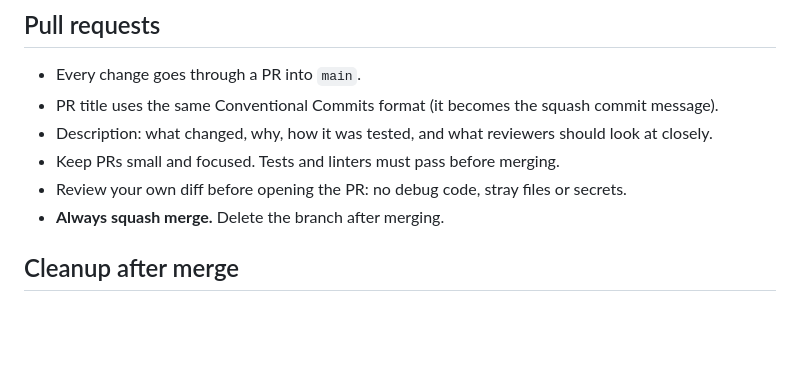
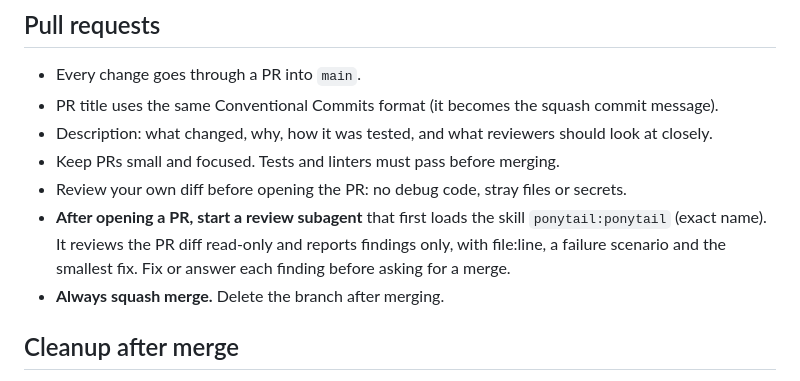
Before and after one commit to arne-be/deilbach-pegel-forecasting, a Markdown page: .claude/rules/git-workflow.md, the part around the change. Rendered like a GitHub page; blank space fills up the shorter version.

Commit message:
docs(rules): review every pr with a ponytail subagent (#61)
Adds one line to `.claude/rules/git-workflow.md`: after opening a PR,
start a read-only review subagent that loads `ponytail:ponytail`, and
fix or answer each finding before asking for a merge.

Docs only; no checks needed beyond CI.

🤖 Generated with [Claude Code](https://claude.com/claude-code)

Co-authored-by: Claude Opus 5.5 (1M context) <noreply@anthropic.com>

```diff
--- a/.claude/rules/git-workflow.md
+++ b/.claude/rules/git-workflow.md
@@ -40,6 +40,7 @@ Use Conventional Commits:
 - Description: what changed, why, how it was tested, and what reviewers should look at closely.
 - Keep PRs small and focused. Tests and linters must pass before merging.
 - Review your own diff before opening the PR: no debug code, stray files or secrets.
+- **After opening a PR, start a review subagent** that first loads the skill `ponytail:ponytail` (exact name). It reviews the PR diff read-only and reports findings only, with file:line, a failure scenario and the smallest fix. Fix or answer each finding before asking for a merge.
 - **Always squash merge.** Delete the branch after merging.
 
 ## Cleanup after merge
```
